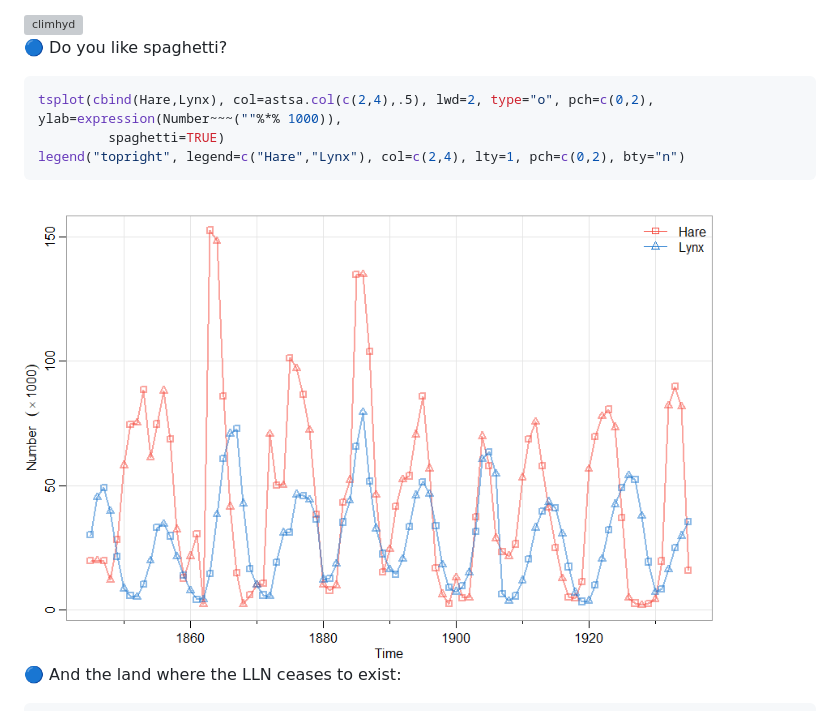
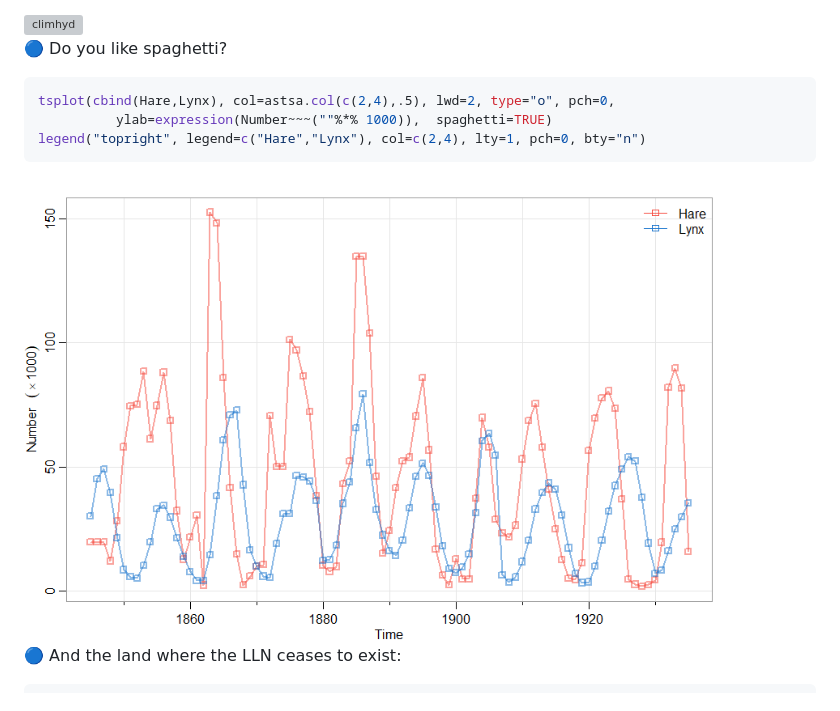
Before and after one commit to nickpoison/astsa, a Markdown page: fun_with_astsa/fun_with_astsa.md, the part around the change printed below. GitHub-like rendering; pictures changed too: fun_with_astsa/figs/lynxhare.png; grey boxes are pictures that could not be loaded.

Commit message:
funn

````diff
--- a/fun_with_astsa/fun_with_astsa.md
+++ b/fun_with_astsa/fun_with_astsa.md
@@ -156,7 +156,7 @@ tsplot(climhyd, ncol=2, gg=TRUE, col=2:7, lwd=2)
 &#x1F535; Do you like spaghetti?
 
 ```r
-tsplot(cbind(Hare,Lynx), col=astsa.col(c(2,4),.5), lwd=2, type="o", pch=c(0,2), ylab=expression(Number~~~(""%*% 1000)),
-         spaghetti=TRUE)
-legend("topright", legend=c("Hare","Lynx"), col=c(2,4), lty=1, pch=c(0,2), bty="n")
+tsplot(cbind(Hare,Lynx), col=astsa.col(c(2,4),.5), lwd=2, type="o", pch=0,
+          ylab=expression(Number~~~(""%*% 1000)),  spaghetti=TRUE)
+legend("topright", legend=c("Hare","Lynx"), col=c(2,4), lty=1, pch=0, bty="n")
 ```
````
Also changed, not shown: other parts of fun_with_astsa/fun_with_astsa.md (+2 -1 lines).
